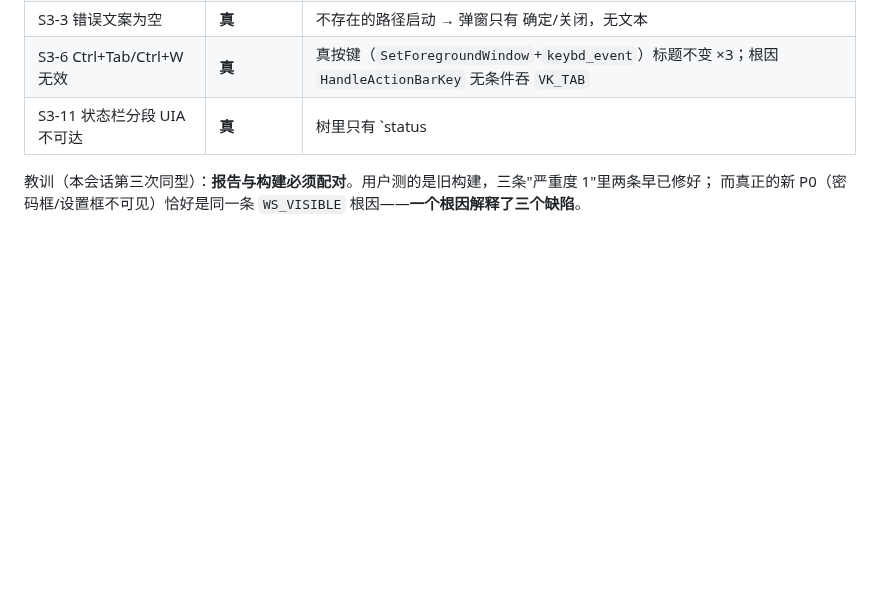
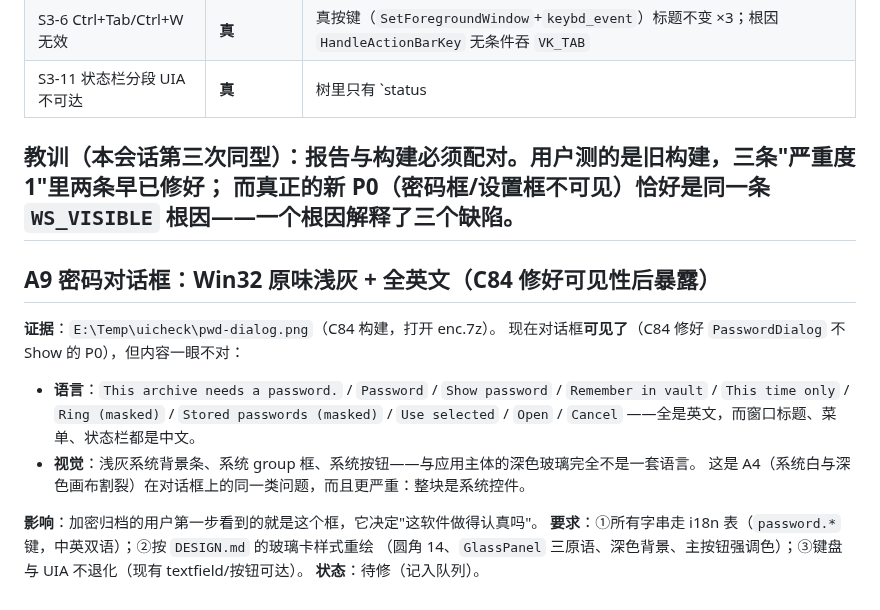
Before and after one commit to xueweijian/prism-archive, a Markdown page: docs/UI-AUDIT.md, the part around the change. GitHub-like rendering; blank space fills up the shorter version.

Commit message:
docs(ui): A9 -- the password dialog is visible now but it is raw Win32 and all English

```diff
--- a/docs/UI-AUDIT.md
+++ b/docs/UI-AUDIT.md
@@ -139,3 +139,20 @@ WARN  i18n: language table unavailable: ...\Assets\Lang\en-US.json
 
 教训（本会话第三次同型）：**报告与构建必须配对**。用户测的是旧构建，三条"严重度 1"里两条早已修好；
 而真正的新 P0（密码框/设置框不可见）恰好是同一条 `WS_VISIBLE` 根因——**一个根因解释了三个缺陷**。
+---
+
+## A9 密码对话框：Win32 原味浅灰 + 全英文（C84 修好可见性后暴露）
+
+**证据**：`E:\Temp\uicheck\pwd-dialog.png`（C84 构建，打开 enc.7z）。
+现在对话框**可见了**（C84 修好 `PasswordDialog` 不 Show 的 P0），但内容一眼不对：
+
+- **语言**：`This archive needs a password.` / `Password` / `Show password` / `Remember in vault` /
+  `This time only` / `Ring (masked)` / `Stored passwords (masked)` / `Use selected` / `Open` / `Cancel`
+  ——全是英文，而窗口标题、菜单、状态栏都是中文。
+- **视觉**：浅灰系统背景条、系统 group 框、系统按钮——与应用主体的深色玻璃完全不是一套语言。
+  这是 A4（系统白与深色画布割裂）在对话框上的同一类问题，而且更严重：整块是系统控件。
+
+**影响**：加密归档的用户第一步看到的就是这个框，它决定"这软件做得认真吗"。
+**要求**：①所有字串走 i18n 表（`password.*` 键，中英双语）；②按 `DESIGN.md` 的玻璃卡样式重绘
+（圆角 14、`GlassPanel` 三原语、深色背景、主按钮强调色）；③键盘与 UIA 不退化（现有 textfield/按钮可达）。
+**状态**：待修（记入队列）。
```
